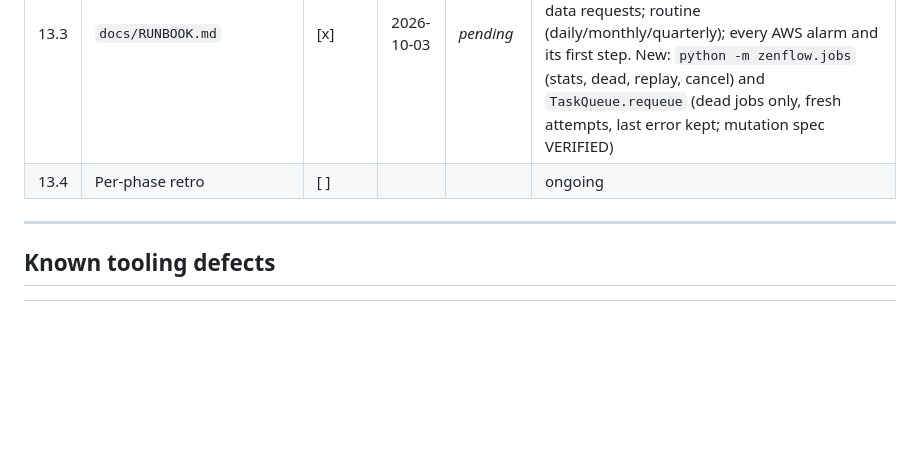
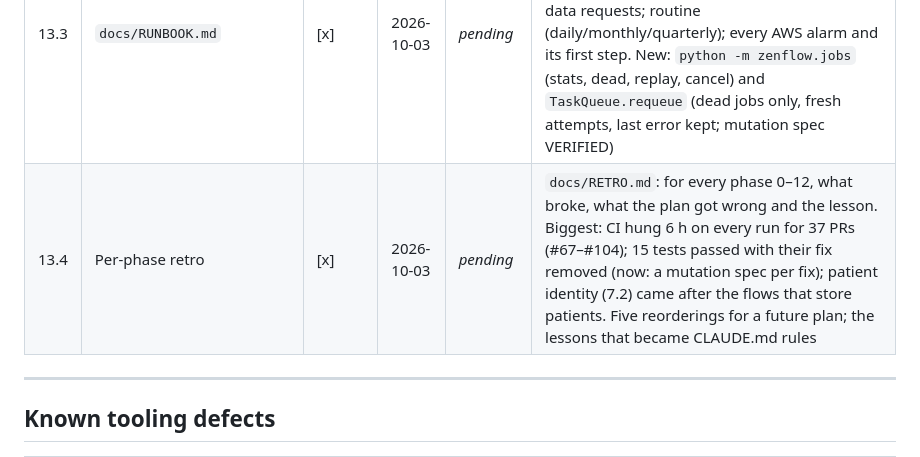
Before and after one commit to shaytoledo/ZenFlow-Clinic, a Markdown page: docs/PROGRESS.md, the part around the change. Drawn GitHub-style; blank space fills up the shorter version.

```diff
--- a/docs/PROGRESS.md
+++ b/docs/PROGRESS.md
@@ -237,7 +237,7 @@ Mutation spec `12.2.4 periodic once per interval` VERIFIED. The tests pass on SQ
 | 13.1 | Keep docs/ current per PR | [x] | 2026-10-03 | _pending_ | Ongoing by rule; now **enforced** by `tests/unit/test_docs_current.py`: every `python -m zenflow.X` a doc quotes exists and runs; every `docs/*.md` is in CLAUDE.md's index (4 were missing); every variable in CLAUDE.md's env table is a real setting; ADRs are numbered once and in order. CLAUDE.md "What works"/"Planned" and the module tree brought up to date |
 | 13.2 | ADRs in TECHNICAL_DECISIONS.md | [x] | 2026-10-03 | _pending_ | ADR-1…ADR-50, one per architectural decision (context, options, decision, consequences, status/date); ADR-11 marked superseded by ADR-47. Numbering checked by `test_docs_current.py`. Ongoing: each new decision appends one |
 | 13.3 | `docs/RUNBOOK.md` | [x] | 2026-10-03 | _pending_ | `docs/RUNBOOK.md`, host and AWS side by side: where to look first; "the bot is down" step by step; restarts; **dead-lettered jobs**; rotating every secret and what it costs; restores; patient data requests; routine (daily/monthly/quarterly); every AWS alarm and its first step. New: `python -m zenflow.jobs` (stats, dead, replay, cancel) and `TaskQueue.requeue` (dead jobs only, fresh attempts, last error kept; mutation spec VERIFIED) |
-| 13.4 | Per-phase retro | [ ] | | | ongoing |
+| 13.4 | Per-phase retro | [x] | 2026-10-03 | _pending_ | `docs/RETRO.md`: for every phase 0–12, what broke, what the plan got wrong and the lesson. Biggest: CI hung 6 h on every run for 37 PRs (#67–#104); 15 tests passed with their fix removed (now: a mutation spec per fix); patient identity (7.2) came after the flows that store patients. Five reorderings for a future plan; the lessons that became CLAUDE.md rules |
 
 ---
 
```
Also changed, not shown: CLAUDE.md (+1 -0 lines), docs/RETRO.md (added, +54 -0 lines).
